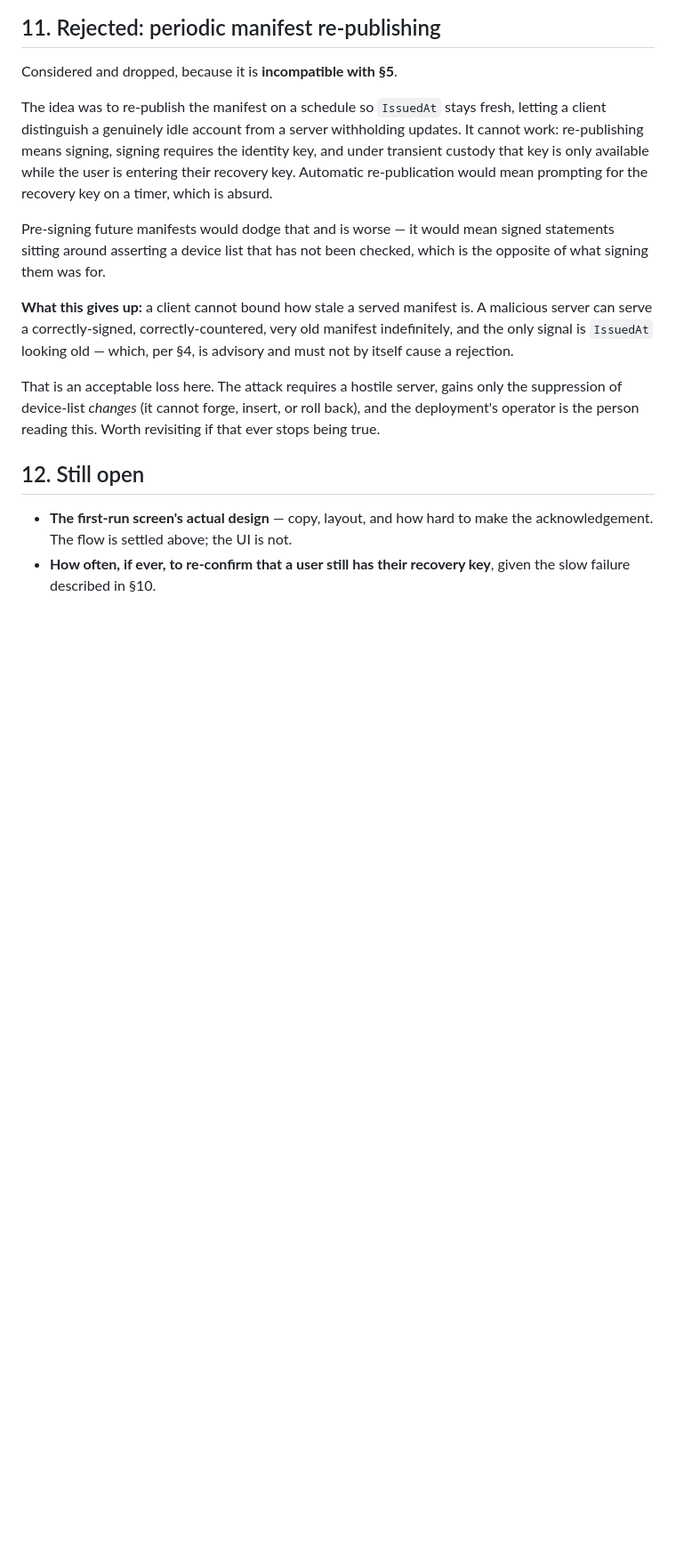
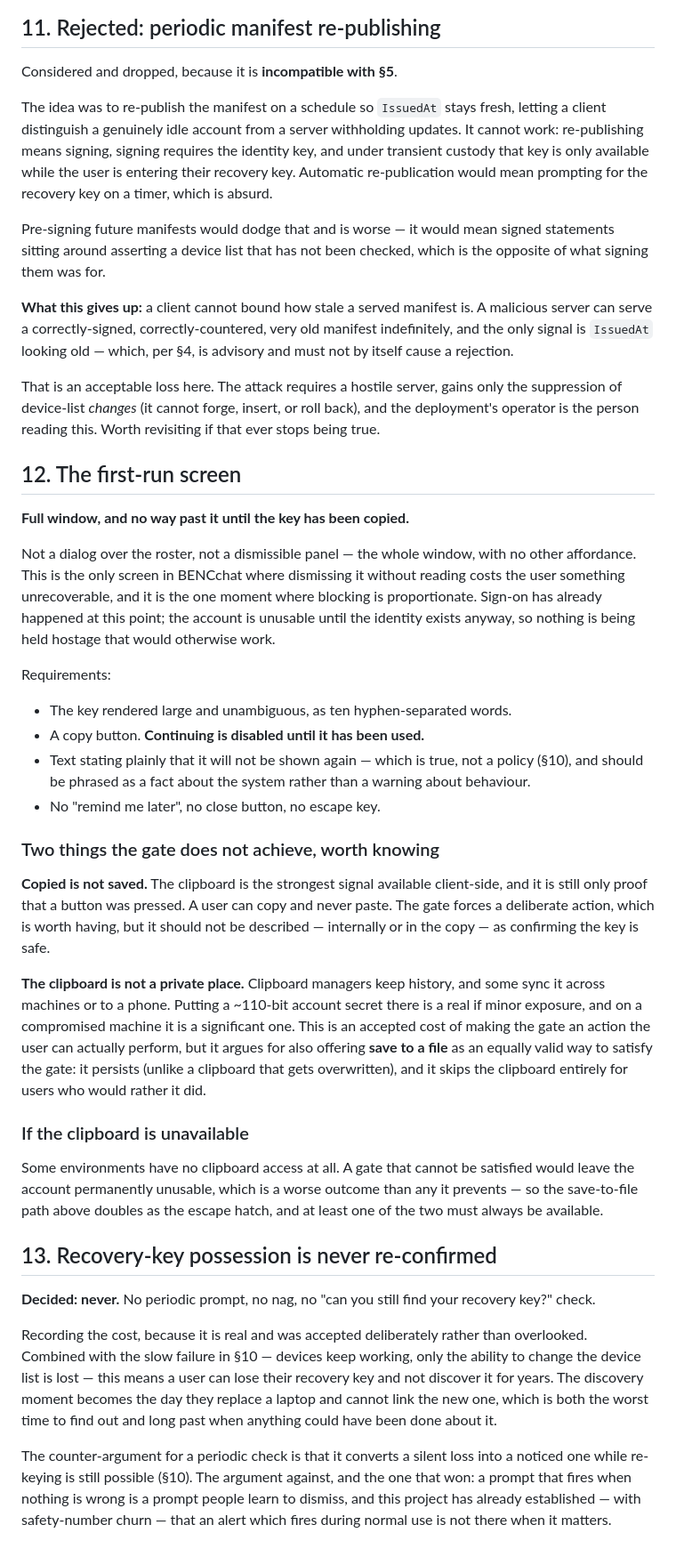
Before and after one commit to bropple/BENCchat, a Markdown page: docs/keydir-v2-proposal.md, the part around one of its changes. Shown at 89% size. Rendered like a GitHub page; blank space fills up the shorter version.

Commit message:
Specify the first-run screen, and never re-confirm the recovery key
First run takes the whole window and cannot be left until the key has been
copied. Not a dialog over the roster, not dismissible — this is the only screen
where dismissing it without reading costs something unrecoverable, and blocking
is proportionate. Nothing is held hostage: the account is unusable until the
identity exists anyway.

Two limits of that gate are recorded rather than glossed, because the copy is
easy to mistake for more than it is. Copied is not saved — it proves a button
was pressed, nothing more, and should never be described as confirming the key
is safe. And the clipboard is not a private place: clipboard managers keep
history and some sync it to other machines, so a ~110-bit account secret lands
somewhere the user did not choose. That argues for offering save-to-file as an
equally valid way through the gate — it actually persists, and it skips the
clipboard for anyone who would rather it did.

Save-to-file doubles as the escape hatch for environments with no clipboard at
all, where an unsatisfiable gate would leave the account permanently unusable —
a worse outcome than any it prevents.

Possession is never re-confirmed afterwards. The cost is written down rather
than left implicit: combined with the slow failure already documented — devices
keep working, only changing the device list is lost — a user can lose their
recovery key and not find out for years, discovering it the day they replace a
laptop, which is both the worst moment and long past when re-keying could have
saved them. The argument that won is the one this project keeps arriving at: a
prompt that fires when nothing is wrong is a prompt people learn to dismiss, and
then it is not there when it matters.

Every question the proposal opened now has an answer.

Co-Authored-By: Claude Opus 4.8 (1M context) <noreply@anthropic.com>
Claude-Session: https://claude.ai/code/session_017878jtRkS6TSuJ7Yocp6tc

```diff
--- a/docs/keydir-v2-proposal.md
+++ b/docs/keydir-v2-proposal.md
@@ -444,9 +450,65 @@ only the suppression of device-list *changes* (it cannot forge, insert, or roll
 back), and the deployment's operator is the person reading this. Worth
 revisiting if that ever stops being true.
 
-## 12. Still open
+## 12. The first-run screen
 
-- **The first-run screen's actual design** — copy, layout, and how hard to make
-  the acknowledgement. The flow is settled above; the UI is not.
-- **How often, if ever, to re-confirm that a user still has their recovery key**,
-  given the slow failure described in §10.
+**Full window, and no way past it until the key has been copied.**
+
+Not a dialog over the roster, not a dismissible panel — the whole window, with
+no other affordance. This is the only screen in BENCchat where dismissing it
+without reading costs the user something unrecoverable, and it is the one moment
+where blocking is proportionate. Sign-on has already happened at this point; the
+account is unusable until the identity exists anyway, so nothing is being held
+hostage that would otherwise work.
+
+Requirements:
+
+- The key rendered large and unambiguous, as ten hyphen-separated words.
+- A copy button. **Continuing is disabled until it has been used.**
+- Text stating plainly that it will not be shown again — which is true, not a
+  policy (§10), and should be phrased as a fact about the system rather than a
+  warning about behaviour.
+- No "remind me later", no close button, no escape key.
+
+### Two things the gate does not achieve, worth knowing
+
+**Copied is not saved.** The clipboard is the strongest signal available
+client-side, and it is still only proof that a button was pressed. A user can
+copy and never paste. The gate forces a deliberate action, which is worth
+having, but it should not be described — internally or in the copy — as
+confirming the key is safe.
+
+**The clipboard is not a private place.** Clipboard managers keep history, and
+some sync it across machines or to a phone. Putting a ~110-bit account secret
+there is a real if minor exposure, and on a compromised machine it is a
+significant one. This is an accepted cost of making the gate an action the user
+can actually perform, but it argues for also offering **save to a file** as an
+equally valid way to satisfy the gate: it persists (unlike a clipboard that gets
+overwritten), and it skips the clipboard entirely for users who would rather it
+did.
+
+### If the clipboard is unavailable
+
+Some environments have no clipboard access at all. A gate that cannot be
+satisfied would leave the account permanently unusable, which is a worse outcome
+than any it prevents — so the save-to-file path above doubles as the escape
+hatch, and at least one of the two must always be available.
+
+## 13. Recovery-key possession is never re-confirmed
+
+**Decided: never.** No periodic prompt, no nag, no "can you still find your
+recovery key?" check.
+
+Recording the cost, because it is real and was accepted deliberately rather than
+overlooked. Combined with the slow failure in §10 — devices keep working, only
+the ability to change the device list is lost — this means a user can lose their
+recovery key and not discover it for years. The discovery moment becomes the day
+they replace a laptop and cannot link the new one, which is both the worst time
+to find out and long past when anything could have been done about it.
+
+The counter-argument for a periodic check is that it converts a silent loss into
+a noticed one while re-keying is still possible (§10). The argument against, and
+the one that won: a prompt that fires when nothing is wrong is a prompt people
+learn to dismiss, and this project has already established — with safety-number
+churn — that an alert which fires during normal use is not there when it
+matters.
```
Also changed, not shown: other parts of docs/keydir-v2-proposal.md (+10 -4 lines).
